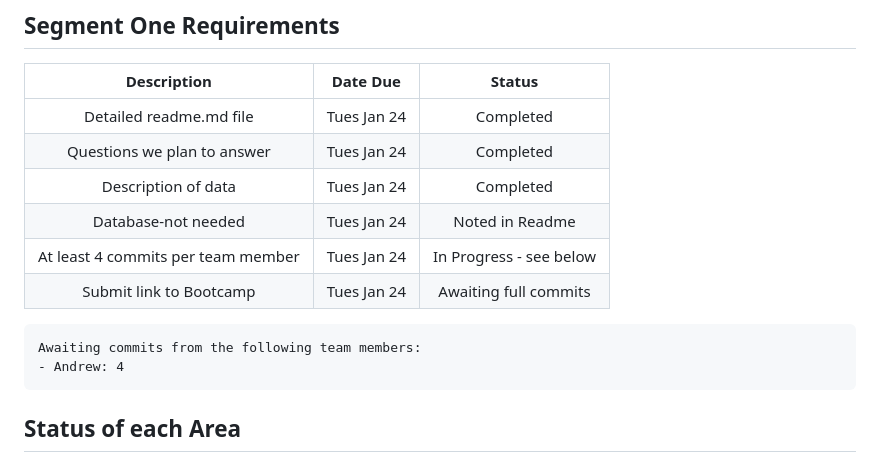
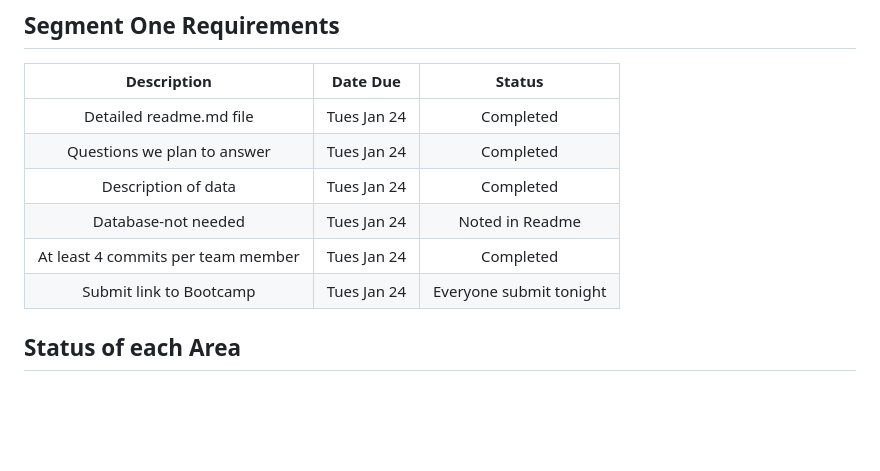
Before and after one commit to TRNisbet/laughing-octo-pancake, a Markdown page: schedule.md, the part around the change. Drawn GitHub-style; blank space fills up the shorter version.

```diff
--- a/schedule.md
+++ b/schedule.md
@@ -22,12 +22,10 @@
 |Questions we plan to answer        | Tues Jan 24 | Completed              |
 |Description of data                | Tues Jan 24 | Completed              |
 |Database-not needed                | Tues Jan 24 | Noted in Readme        |
-|At least 4 commits per team member | Tues Jan 24 | In Progress - see below|
-|Submit link to Bootcamp            | Tues Jan 24 | Awaiting full commits  |
+|At least 4 commits per team member | Tues Jan 24 | Completed              |
+|Submit link to Bootcamp            | Tues Jan 24 | Everyone submit tonight|
 
 
-    Awaiting commits from the following team members:
-    - Andrew: 4
 
 
 ## Status of each Area
```
